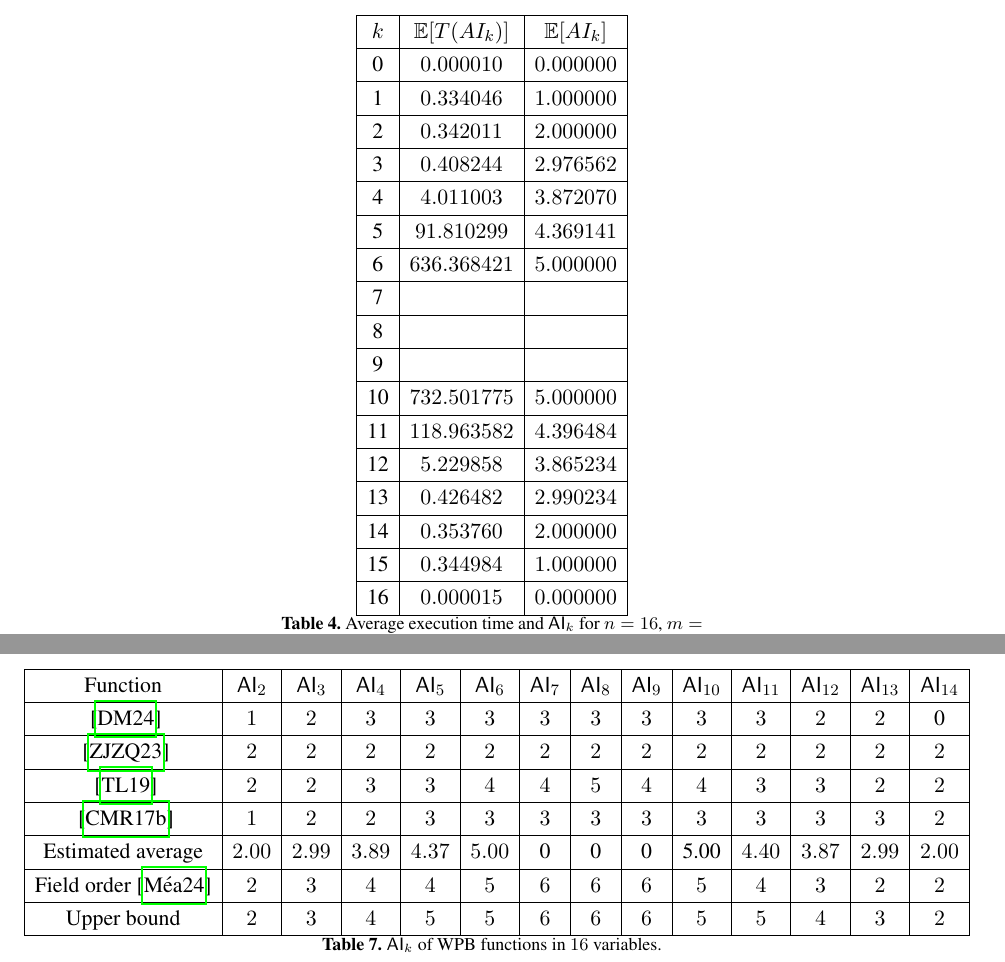
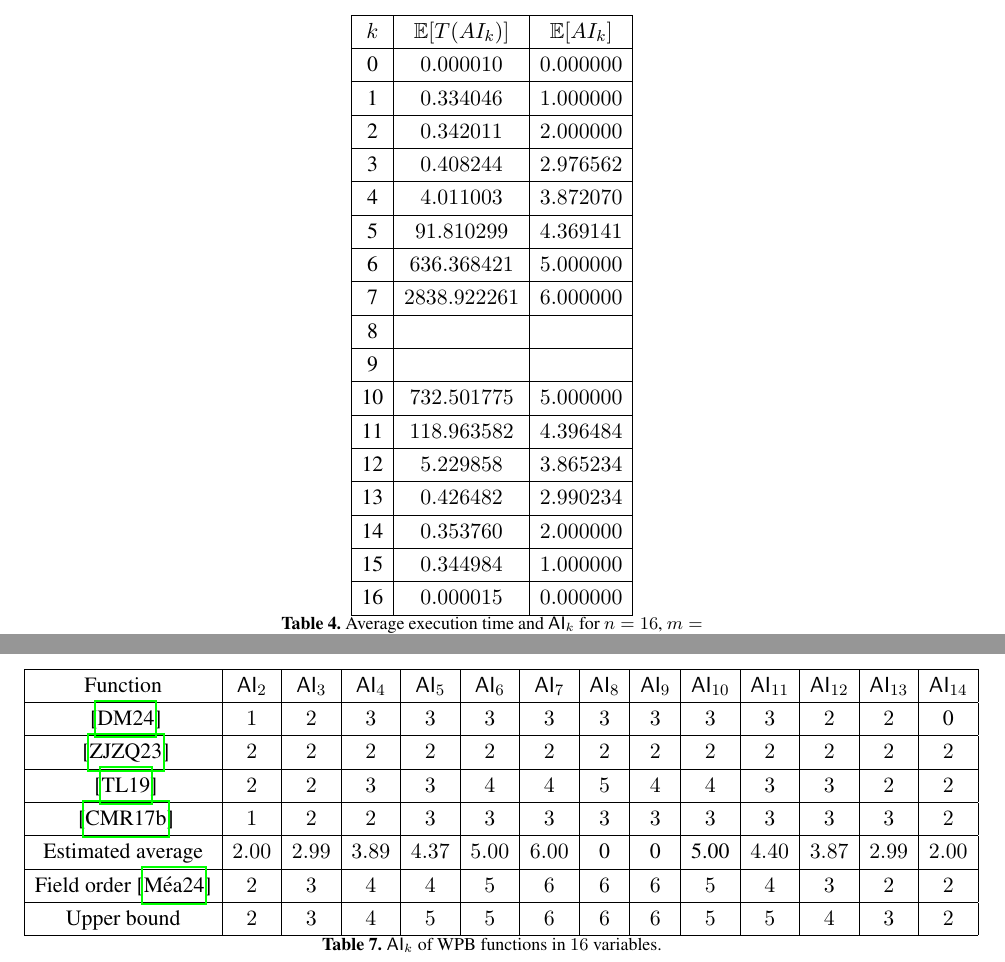
Before and after one commit to pierrickmeaux/restrictedAI, a LaTeX thesis (restrictedAI.tex): two parts of pages 23 and 24 of 24, joined at a grey line, cut so that both start at the same text. Compiled offline with pdfLaTeX.

Commit message:
AI7 value

```diff
--- a/restrictedAI.tex
+++ b/restrictedAI.tex
@@ -1425,7 +1425,7 @@ For $n=8$, there are WPB functions with different restricted $\AIk{k}$, for exam
    4 & $4.011003$ & $3.872070$\\ \hline
    5 & $91.810299$ & $4.369141$\\ \hline
    6 & $636.368421$ & $5.000000$\\ \hline
-   7 &  & \\ \hline
+   7 & $2838.922261$ & $6.000000$\\ \hline
    8 &  & \\ \hline
    9 &  & \\ \hline
    10 & $732.501775$ & $5.000000$ \\ \hline
@@ -1643,7 +1643,7 @@ We provide the same table for functions in $16$ variables in Table~\ref{tab:WPB1
 &$2$ \\ \hline
 \cite{EPRINT:CarMeaRot17}		&$1$& $2$& $2$& $3$ &$3$ & $3$ &$3$ &$3$ &$3$ &$3$ &$3$ &$3$
 &$2$ \\ \hline
-		Estimated average &$2.00$& $2.99$& $3.89$& $4.37$ &$5.00$ & 0 &0 &0 &5.00 &$4.40$ &$3.87$ &$2.99$ &$2.00$ \\ \hline
+		Estimated average &$2.00$& $2.99$& $3.89$& $4.37$ &$5.00$ & $6.00$ &0 &0 &5.00 &$4.40$ &$3.87$ &$2.99$ &$2.00$ \\ \hline
 %2 3 4 4 5 6 6 6 5 4 3 2 2
 		Field order~\cite{eprint:Meaux24} &$ 2$& $3$& $4$& $4$ &$5$ & $6$ &$6$ &$6$ &$5$ &$4$ &$3$ &$2$ &$2$ \\	\hline
 		Upper bound &$ 2$& $3$& $4$& $5$ &$5$ & $6$ &$6$ &$6$ &$5$ &$5$ &$4$ &$3$ &$2$  \\	\hline
```
